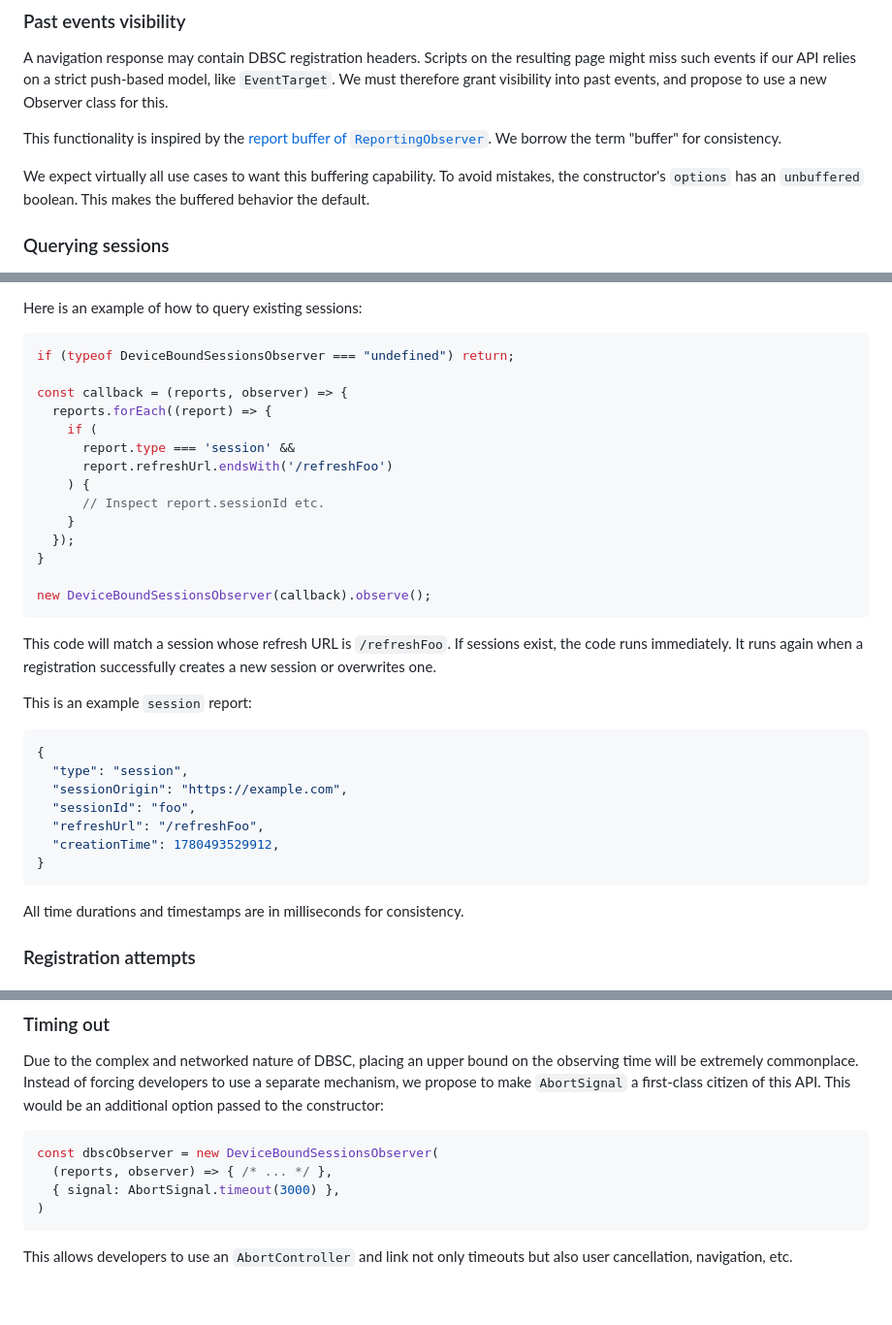
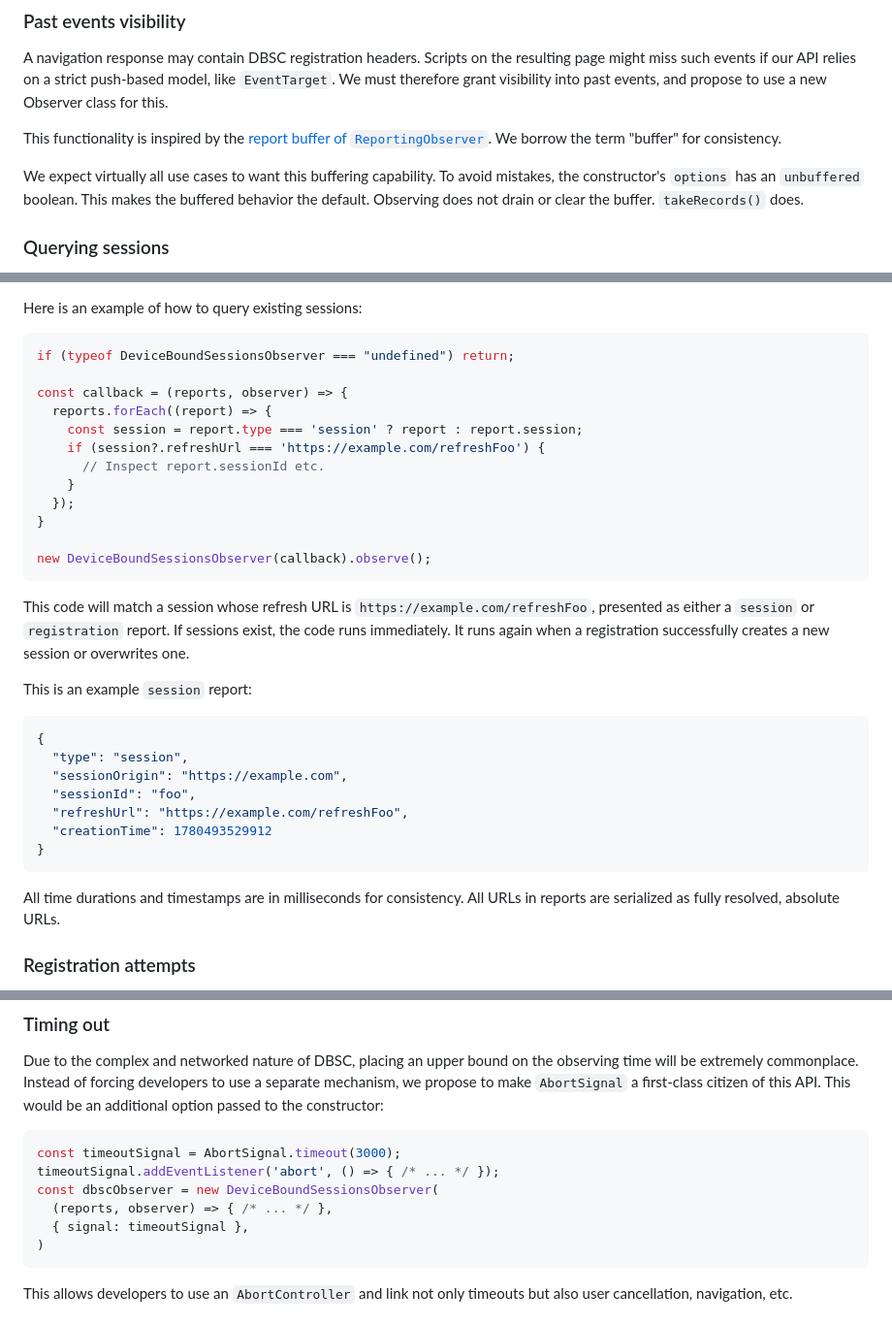
Before and after one commit to explainers-by-googlers/dbsc-js-api, a Markdown page: README.md, 3 parts joined by grey strips. Shown at 97% size. Drawn GitHub-style; blank space fills up the shorter version.

Commit message:
Clarify AbortSignal usage, consolidate URLs, fix minor issues.

````diff
--- a/README.md
+++ b/README.md
@@ -49,7 +49,7 @@ A navigation response may contain DBSC registration headers. Scripts on the resu
 
 This functionality is inspired by the [report buffer of `ReportingObserver`](https://www.w3.org/TR/reporting-1/#observers). We borrow the term "buffer" for consistency.
 
-We expect virtually all use cases to want this buffering capability. To avoid mistakes, the constructor's `options` has an `unbuffered` boolean. This makes the buffered behavior the default.
+We expect virtually all use cases to want this buffering capability. To avoid mistakes, the constructor's `options` has an `unbuffered` boolean. This makes the buffered behavior the default. Observing does not drain or clear the buffer. `takeRecords()` does.
 
 ### Querying sessions
 
@@ -64,10 +64,8 @@ if (typeof DeviceBoundSessionsObserver === "undefined") return;
 
 const callback = (reports, observer) => {
   reports.forEach((report) => {
-    if (
-      report.type === 'session' &&
-      report.refreshUrl.endsWith('/refreshFoo')
-    ) {
+    const session = report.type === 'session' ? report : report.session;
+    if (session?.refreshUrl === 'https://example.com/refreshFoo') {
       // Inspect report.sessionId etc.
     }
   });
@@ -76,7 +74,7 @@ const callback = (reports, observer) => {
 new DeviceBoundSessionsObserver(callback).observe();
 ```
 
-This code will match a session whose refresh URL is `/refreshFoo`. If sessions exist, the code runs immediately. It runs again when a registration successfully creates a new session or overwrites one.
+This code will match a session whose refresh URL is `https://example.com/refreshFoo`, presented as either a `session` or `registration` report. If sessions exist, the code runs immediately. It runs again when a registration successfully creates a new session or overwrites one.
 
 This is an example `session` report:
 
@@ -85,12 +83,13 @@ This is an example `session` report:
   "type": "session",
   "sessionOrigin": "https://example.com",
   "sessionId": "foo",
-  "refreshUrl": "/refreshFoo",
-  "creationTime": 1780493529912,
+  "refreshUrl": "https://example.com/refreshFoo",
+  "creationTime": 1780493529912
 }
 ```
 
 All time durations and timestamps are in milliseconds for consistency.
+All URLs in reports are serialized as fully resolved, absolute URLs.
 
 ### Registration attempts
 
@@ -152,9 +151,11 @@ Certain DBSC registration headers cause an attempt to [federate](https://w3c.git
 Due to the complex and networked nature of DBSC, placing an upper bound on the observing time will be extremely commonplace. Instead of forcing developers to use a separate mechanism, we propose to make `AbortSignal` a first-class citizen of this API. This would be an additional option passed to the constructor:
 
 ```js
+const timeoutSignal = AbortSignal.timeout(3000);
+timeoutSignal.addEventListener('abort', () => { /* ... */ });
 const dbscObserver = new DeviceBoundSessionsObserver(
   (reports, observer) => { /* ... */ },
-  { signal: AbortSignal.timeout(3000) },
+  { signal: timeoutSignal },
 )
 ```
 
````
Also changed, not shown: other parts of README.md (+1 -1 lines).
